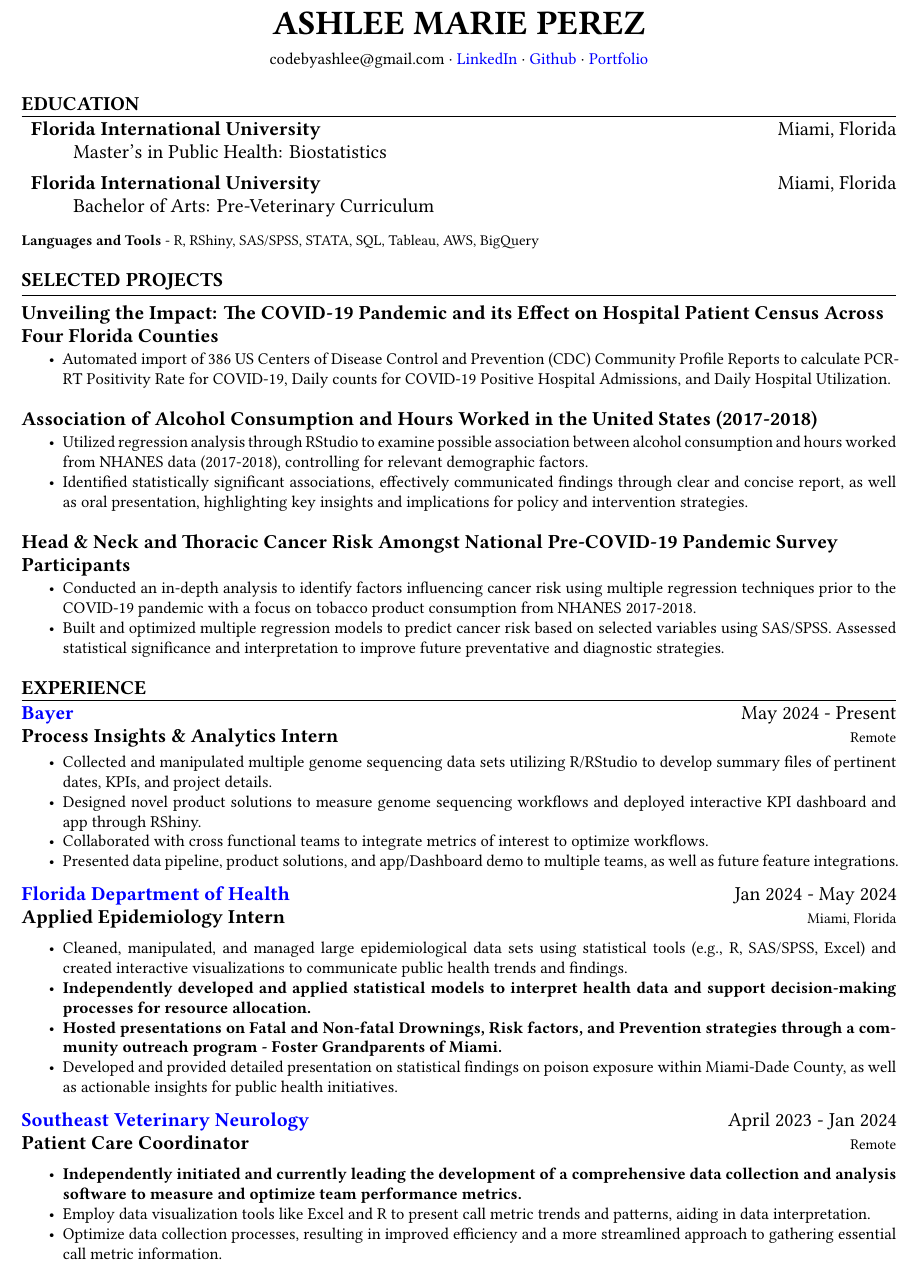
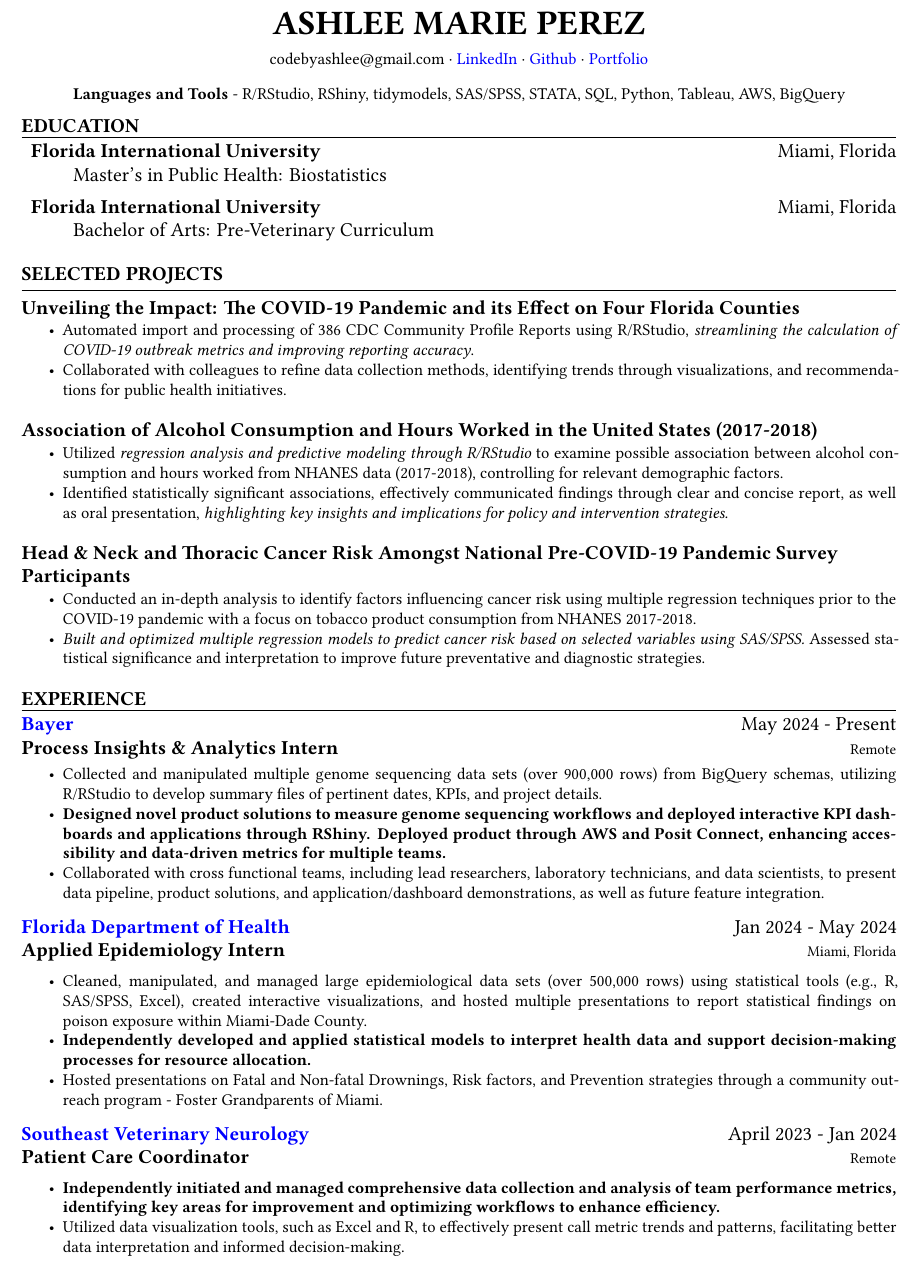
Before and after one commit to AshleeMPerez/AshleeMPerez, a Quarto document (resume.qmd): part of the page, cut so that both start at the same text. The pictures show the output file resume.pdf that the author committed with the source.

Commit message:
Changed aesthetics of bullets.

```diff
--- a/resume.qmd
+++ b/resume.qmd
@@ -28,7 +28,9 @@ format:
 <!-- CONTACT INFO -->
 \begin{center}codebyashlee@gmail.com ∙ \href{https://www.linkedin.com/in/ashlee-perez/}{LinkedIn} ∙ \href{https://github.com/AshleeMPerez}{Github} ∙ \href{https://codebyashlee.shinyapps.io/shinyDash}{Portfolio}
 \end{center}
-\vspace{8pt}
+\vspace{3pt}
+\begin{center}{\bf Languages and Tools} - R/RStudio, RShiny, tidymodels, SAS/SPSS, STATA, SQL, Python, Tableau, AWS, BigQuery\end{center}
+
 
 <!-- EDUCATION: 1ST BULLET -->
 \begin{large}
@@ -61,10 +63,6 @@ format:
     \end{flushright}
   \end{multicols}
 \end{large}
-
-\begin{small}{\bf Languages and Tools} - R, RShiny, SAS/SPSS, STATA, SQL, Tableau, AWS, BigQuery\end{small}
-
-
 \vspace{5pt}
 
 <!-- PERSONAL PROJECTS : 1ST BULLET -->
@@ -72,10 +70,11 @@ format:
 {\bf SELECTED PROJECTS}
   \vspace{3pt}
   \hrule
-    \begin{flushleft}\bf{Unveiling the Impact: The COVID-19 Pandemic and its Effect on Hospital Patient Census Across Four Florida Counties}\end{flushleft}
+    \begin{flushleft}\bf{Unveiling the Impact: The COVID-19 Pandemic and its Effect on Four Florida Counties}\end{flushleft}
   \vspace{-0.17cm}
 \end{large}
-* Automated import of 386 US Centers of Disease Control and Prevention (CDC) Community Profile Reports to calculate PCR-RT Positivity Rate for COVID-19, Daily counts for COVID-19 Positive Hospital Admissions, and Daily Hospital Utilization.
+* Automated import and processing of 386 CDC Community Profile Reports using  R/RStudio, *streamlining the calculation of COVID-19 outbreak metrics and improving reporting accuracy*.
+* Collaborated with colleagues to refine data collection methods, identifying trends through visualizations, and recommendations for public health initiatives.
 
 
 \vspace{5pt}
@@ -83,8 +82,8 @@ format:
     \begin{flushleft}\bf{Association of Alcohol Consumption and Hours Worked in the United States (2017-2018)}\end{flushleft}
   \vspace{-0.17cm}
 \end{large}
-* Utilized regression analysis through RStudio to examine possible association between alcohol consumption and hours worked from NHANES data (2017-2018), controlling for relevant demographic factors.
-* Identified statistically significant associations, effectively communicated findings through clear and concise report, as well as oral presentation, highlighting key insights and implications for policy and intervention strategies.
+* Utilized *regression analysis and predictive modeling through R/RStudio* to examine possible association between alcohol consumption and hours worked from NHANES data (2017-2018), controlling for relevant demographic factors.
+* Identified statistically significant associations, effectively communicated findings through clear and concise report, as well as oral presentation, *highlighting key insights and implications for policy and intervention strategies.*
 
 
 \vspace{5pt}
@@ -92,9 +91,8 @@ format:
     \begin{flushleft}\bf{Head \& Neck and Thoracic Cancer Risk Amongst National Pre-COVID-19 Pandemic Survey Participants}\end{flushleft}
   \vspace{-0.17cm}
 \end{large}
-
 * Conducted an in-depth analysis to identify factors influencing cancer risk using multiple regression techniques prior to the COVID-19 pandemic with a focus on tobacco product consumption from NHANES 2017-2018.
-* Built and optimized multiple regression models to predict cancer risk based on selected variables using SAS/SPSS.
+* *Built and optimized multiple regression models to predict cancer risk based on selected variables using SAS/SPSS.*
 Assessed statistical significance and interpretation to improve future preventative and diagnostic strategies.
 
 \vspace{5pt}
@@ -115,10 +113,10 @@ Assessed statistical significance and interpretation to improve future preventat
   \end{multicols}
 \end{large}
 \vspace{-0.16cm}
-* Collected and manipulated multiple genome sequencing data sets utilizing R/RStudio to develop summary files of pertinent dates, KPIs, and project details.
-* Designed novel product solutions to measure genome sequencing workflows and deployed interactive KPI dashboard and app through RShiny.
-* Collaborated with cross functional teams to integrate metrics of interest to optimize workflows.
-* Presented data pipeline, product solutions, and app/Dashboard demo to multiple teams, as well as future feature integrations.
+* Collected and manipulated multiple genome sequencing data sets (over 900,000 rows) from BigQuery schemas, utilizing R/RStudio to develop summary files of pertinent dates, KPIs, and project details.
+* **Designed novel product solutions to measure genome sequencing workflows and deployed interactive KPI dashboards and applications through RShiny. Deployed product through AWS and Posit Connect, enhancing accessibility and data-driven metrics for multiple teams.**
+* Collaborated with cross functional teams, including lead researchers, laboratory technicians, and data scientists, to present data pipeline, product solutions, and application/dashboard demonstrations, as well as future feature integration.
+
 
 \vspace{5pt}
 
@@ -135,10 +133,9 @@ Assessed statistical significance and interpretation to improve future preventat
     \end{flushright}
   \end{multicols}
 \end{large}
-* Cleaned, manipulated, and managed large epidemiological data sets using statistical tools (e.g., R, SAS/SPSS, Excel) and created interactive visualizations to communicate public health trends and findings.
+* Cleaned, manipulated, and managed large epidemiological data sets (over 500,000 rows) using statistical tools (e.g., R, SAS/SPSS, Excel), created interactive visualizations, and hosted multiple presentations to report statistical findings on poison exposure within Miami-Dade County.
 * **Independently developed and applied statistical models to interpret health data and support decision-making processes for resource allocation.**
-* **Hosted presentations on Fatal and Non-fatal Drownings, Risk factors, and Prevention strategies through a community outreach program - Foster Grandparents of Miami.**
-* Developed and provided detailed presentation on statistical findings on poison exposure within Miami-Dade County, as well as actionable insights for public health initiatives.
+* Hosted presentations on Fatal and Non-fatal Drownings, Risk factors, and Prevention strategies through a community outreach program - Foster Grandparents of Miami.
 
 \vspace{5pt}
 
@@ -155,6 +152,5 @@ Assessed statistical significance and interpretation to improve future preventat
     \end{flushright}
   \end{multicols}
 \end{large}
-* **Independently initiated and currently leading the development of a comprehensive data collection and analysis software to measure and optimize team performance metrics.**
-* Employ data visualization tools like Excel and R to present call metric trends and patterns, aiding in data interpretation.
-* Optimize data collection processes, resulting in improved efficiency and a more streamlined approach to gathering essential call metric information.
+* **Independently initiated and managed comprehensive data collection and analysis of team performance metrics, identifying key areas for improvement and optimizing workflows to enhance efficiency.**
+* Utilized data visualization tools, such as Excel and R, to effectively present call metric trends and patterns, facilitating better data interpretation and informed decision-making.
```
Also changed, not shown: resume.pdf.
